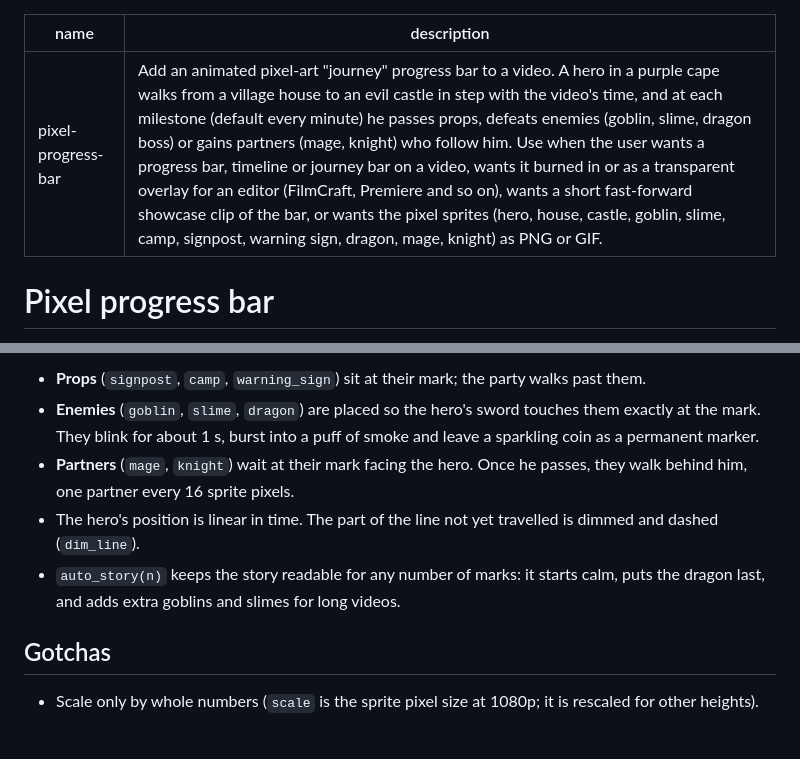
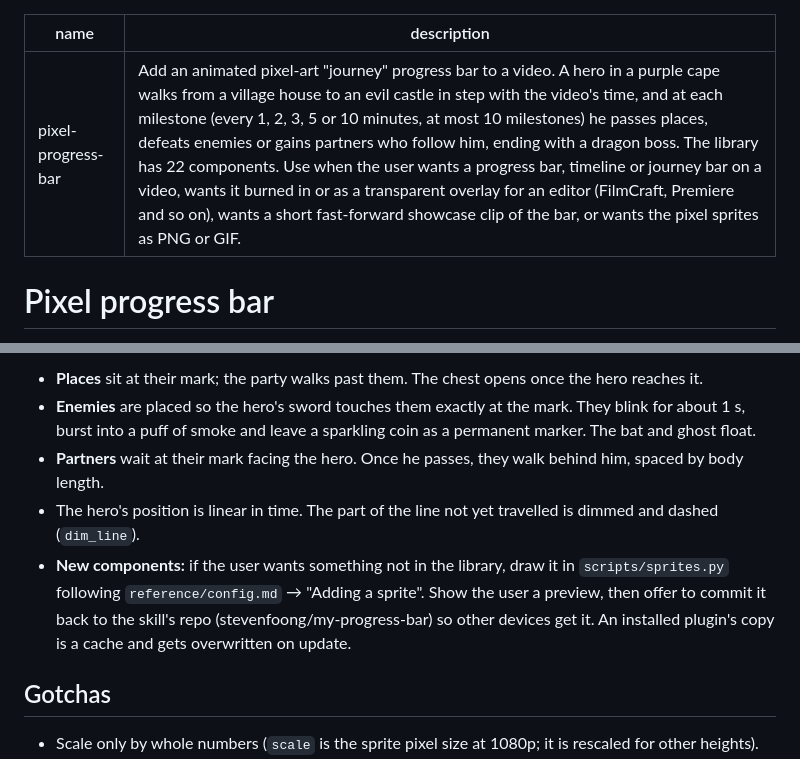
Before and after one commit to stevenfoong/my-progress-bar, a Markdown page: skills/pixel-progress-bar/SKILL.md, 2 parts joined by grey strips. Rendered like a GitHub page; blank space fills up the shorter version.

```diff
--- a/skills/pixel-progress-bar/SKILL.md
+++ b/skills/pixel-progress-bar/SKILL.md
@@ -1,6 +1,6 @@
 ---
 name: pixel-progress-bar
-description: Add an animated pixel-art "journey" progress bar to a video. A hero in a purple cape walks from a village house to an evil castle in step with the video's time, and at each milestone (default every minute) he passes props, defeats enemies (goblin, slime, dragon boss) or gains partners (mage, knight) who follow him. Use when the user wants a progress bar, timeline or journey bar on a video, wants it burned in or as a transparent overlay for an editor (FilmCraft, Premiere and so on), wants a short fast-forward showcase clip of the bar, or wants the pixel sprites (hero, house, castle, goblin, slime, camp, signpost, warning sign, dragon, mage, knight) as PNG or GIF.
+description: Add an animated pixel-art "journey" progress bar to a video. A hero in a purple cape walks from a village house to an evil castle in step with the video's time, and at each milestone (every 1, 2, 3, 5 or 10 minutes, at most 10 milestones) he passes places, defeats enemies or gains partners who follow him, ending with a dragon boss. The library has 22 components. Use when the user wants a progress bar, timeline or journey bar on a video, wants it burned in or as a transparent overlay for an editor (FilmCraft, Premiere and so on), wants a short fast-forward showcase clip of the bar, or wants the pixel sprites as PNG or GIF.
 ---
 
 # Pixel progress bar
@@ -48,10 +75,12 @@ Run the job under `nohup` or `tmux` and pull back only the result.
 
-- **Props** (`signpost`, `camp`, `warning_sign`) sit at their mark; the party walks past them.
-- **Enemies** (`goblin`, `slime`, `dragon`) are placed so the hero's sword touches them exactly at the mark. They blink for about 1 s,
-  burst into a puff of smoke and leave a sparkling coin as a permanent marker.
-- **Partners** (`mage`, `knight`) wait at their mark facing the hero. Once he passes, they walk behind him, one partner every 16 sprite pixels.
+- **Places** sit at their mark; the party walks past them. The chest opens once the hero reaches it.
+- **Enemies** are placed so the hero's sword touches them exactly at the mark. They blink for about 1 s,
+  burst into a puff of smoke and leave a sparkling coin as a permanent marker. The bat and ghost float.
+- **Partners** wait at their mark facing the hero. Once he passes, they walk behind him, spaced by body length.
 - The hero's position is linear in time. The part of the line not yet travelled is dimmed and dashed (`dim_line`).
-- `auto_story(n)` keeps the story readable for any number of marks: it starts calm, puts the dragon last, and adds extra goblins and slimes for long videos.
+- **New components:** if the user wants something not in the library, draw it in `scripts/sprites.py` following
+  `reference/config.md` → "Adding a sprite". Show the user a preview, then offer to commit it back to the skill's repo
+  (stevenfoong/my-progress-bar) so other devices get it. An installed plugin's copy is a cache and gets overwritten on update.
 
 ## Gotchas
 
```
Also changed, not shown: other parts of skills/pixel-progress-bar/SKILL.md (+36 -9 lines), README.md (+10 -5 lines), docs/bar-5min.png, docs/sprites.png, 4 other files.
